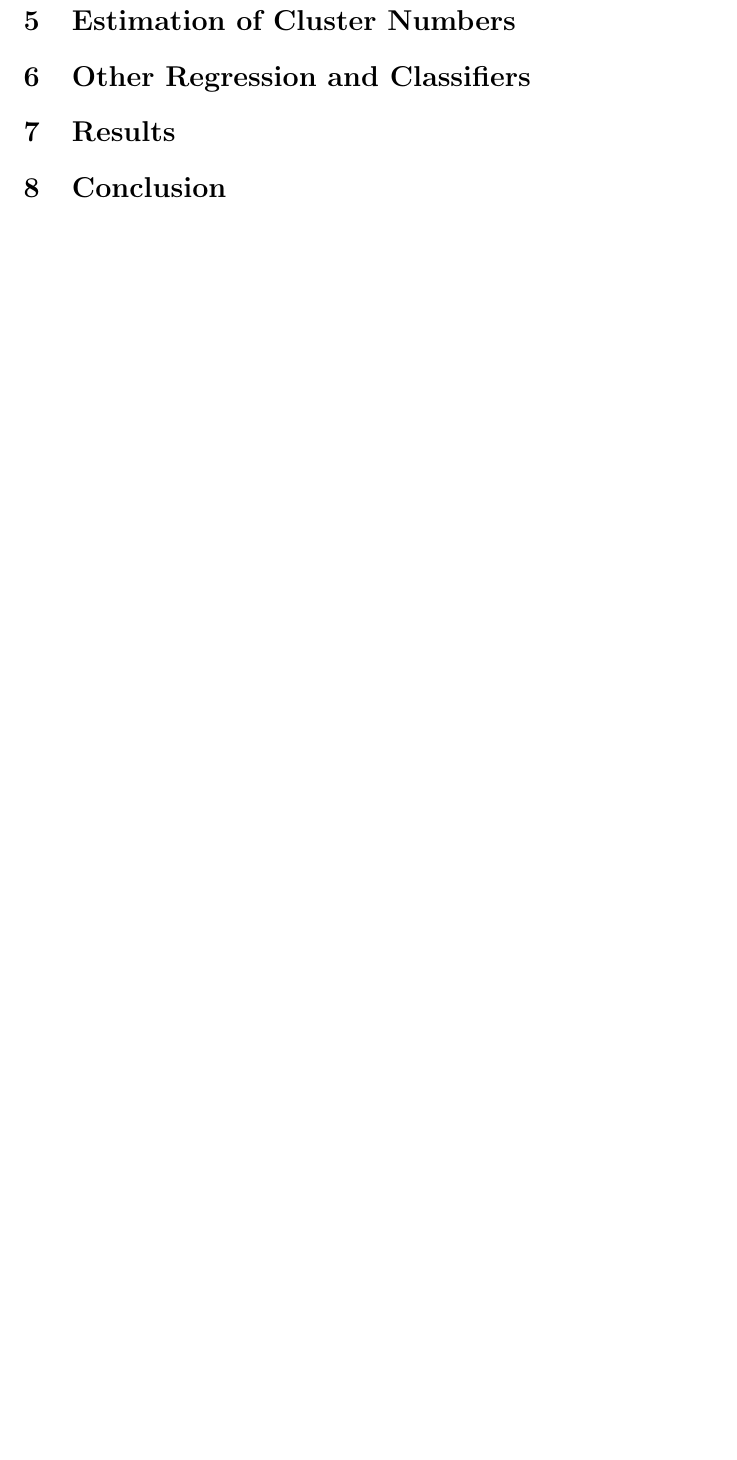
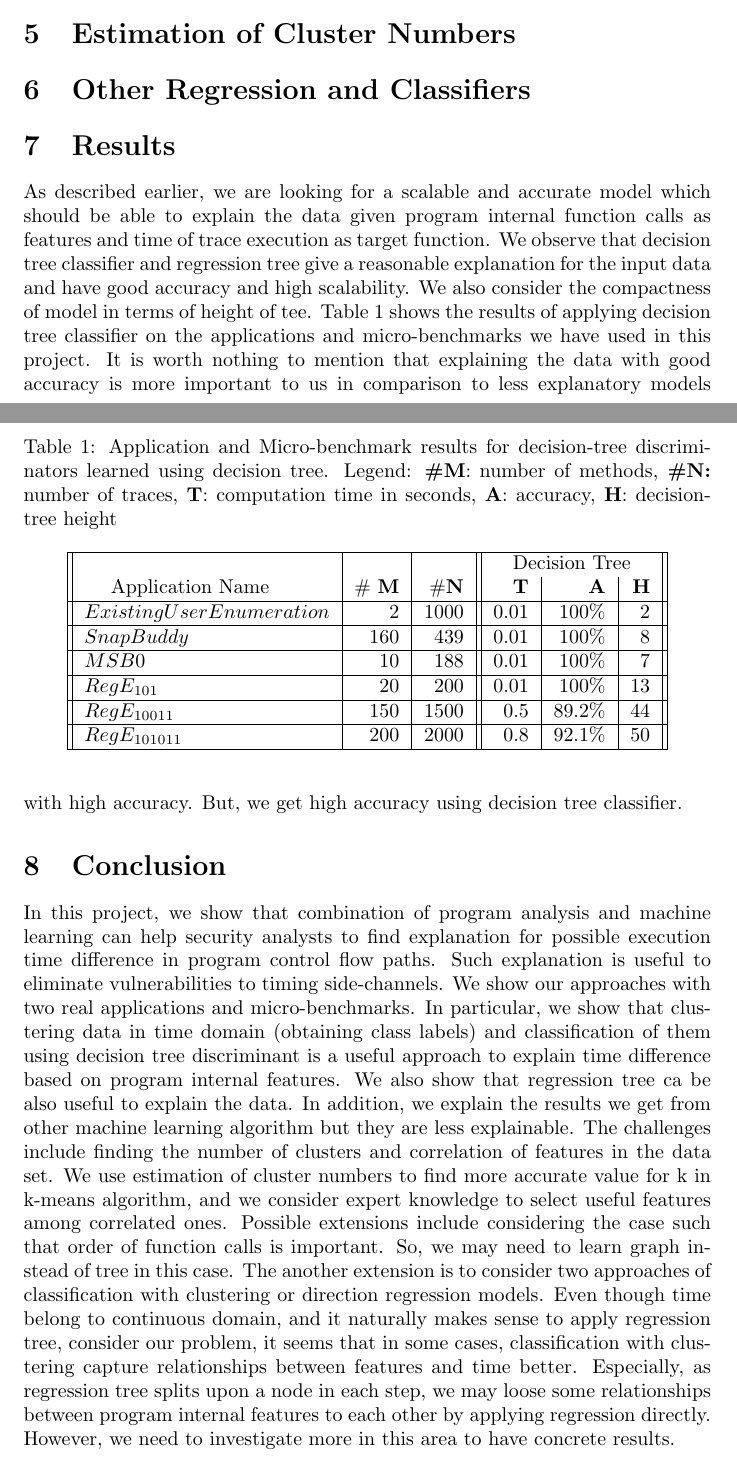
Before and after one commit to samr13/Vulnerable-application-detection, a LaTeX document (FinalReport/Discriminating_Program_Traces_using_Time.tex): part of page 6 of 6 before the commit and two parts of pages 6 and 7 of 7 after it, the two joined at a grey line, cut so that both start at the same text, the shorter picture padded with empty space. Compiled offline with pdfLaTeX.

Commit message:
adding results, conclusion and regression tree

```diff
--- a/FinalReport/Discriminating_Program_Traces_using_Time.tex
+++ b/FinalReport/Discriminating_Program_Traces_using_Time.tex
@@ -288,10 +306,61 @@ validation procedure to find accuracy.
 \section{Other Regression and Classifiers}
 
 \section{Results}
+As described earlier, we are looking for a scalable and accurate model which should
+be able to explain the data given program internal function calls as features and time
+of trace execution as target function. We observe that decision tree classifier and
+regression tree give a reasonable explanation for the input data and have good
+accuracy and high scalability. We also consider the compactness of model in
+terms of height of tee. Table \ref{table7-1} shows the results of applying decision
+tree classifier on the applications and micro-benchmarks we have used in this project.
+It is worth nothing to mention that explaining the data with good accuracy is more
+important to us in comparison to less explanatory models with high accuracy. But, we
+get high accuracy using decision tree classifier.
 
+\begin{table}[t]
+  \centering
+  \caption{Application and Micro-benchmark results for decision-tree discriminators learned
+    using decision tree.
+    Legend: \textbf{\#M}: number of methods, \textbf{\#N:} number of traces,
+    \textbf{T}:\ computation time in seconds, \textbf{A}: accuracy,
+    \textbf{H}: decision-tree height % denotes a time less than
+    %$0.1$ seconds.
+   }
+  \label{table7-1}
+  \begin{tabular}{ || l | r | r || r | r | r ||}
+    \hline
+    &       &    & \multicolumn{3}{c||}{Decision Tree}\\
+    ~~~~Application Name~~~~~~ & \# \textbf{M} & \#\textbf{N} & \textbf{T} & \textbf{A} & \textbf{H} \\ \hline
+     $Existing User Enumeration$ & 2 & 1000 & 0.01 & 100\% & 2  \\ \hline
+    $SnapBuddy$ & 160 & 439 & 0.01 & 100\% & 8  \\ \hline
+    $MSB0$ & 10 & 188 & 0.01 & 100\% & 7  \\ \hline
+    $RegE_{101}$ & 20 & 200 & 0.01 & 100\% & 13 \\ \hline
+    $RegE_{10011}$ & 150 & 1500 & 0.5 & 89.2\% & 44  \\ \hline
+    $RegE_{101011}$ & 200 & 2000 & 0.8 & 92.1\% & 50 \\ \hline
+    \end{tabular}
+\end{table}
 
 \section{Conclusion}
-
+In this project, we show that combination of program analysis and machine learning can help
+security analysts to find explanation for possible execution time difference in program
+control flow paths. Such explanation is useful to eliminate vulnerabilities to timing side-channels.
+We show our approaches with two real applications and micro-benchmarks. In particular, we show
+that clustering data in time domain (obtaining class labels) and classification of them using
+decision tree discriminant is a useful approach to explain time difference based on program
+internal features. We also show that regression tree ca be also useful to explain the data. In
+addition, we explain the results we get from other machine learning algorithm but they are
+less explainable. The challenges include finding the number of clusters and correlation
+of features in the data set. We use estimation of cluster numbers to find more accurate
+value for k in k-means algorithm, and we consider expert knowledge to select useful
+features among correlated ones. Possible extensions include considering the case such
+that order of function calls is important. So, we may need to learn graph instead of tree
+in this case. The another extension is to consider two approaches of classification with
+clustering or direction regression models. Even though time belong to continuous domain,
+and it naturally makes sense to apply regression tree, consider our problem, it seems that
+in some cases, classification with clustering capture relationships between features and
+time better. Especially, as regression tree splits upon a node in each step, we may loose
+some relationships between program internal features to each other by applying regression
+directly. However, we need to investigate more in this area to have concrete results.
 
 
 \end{document}
```
Also changed, not shown: FinalReport/Regression_Tree.png (added), FinalReport/Discriminating_Program_Traces_using_Time.tex (18 more changed lines).
